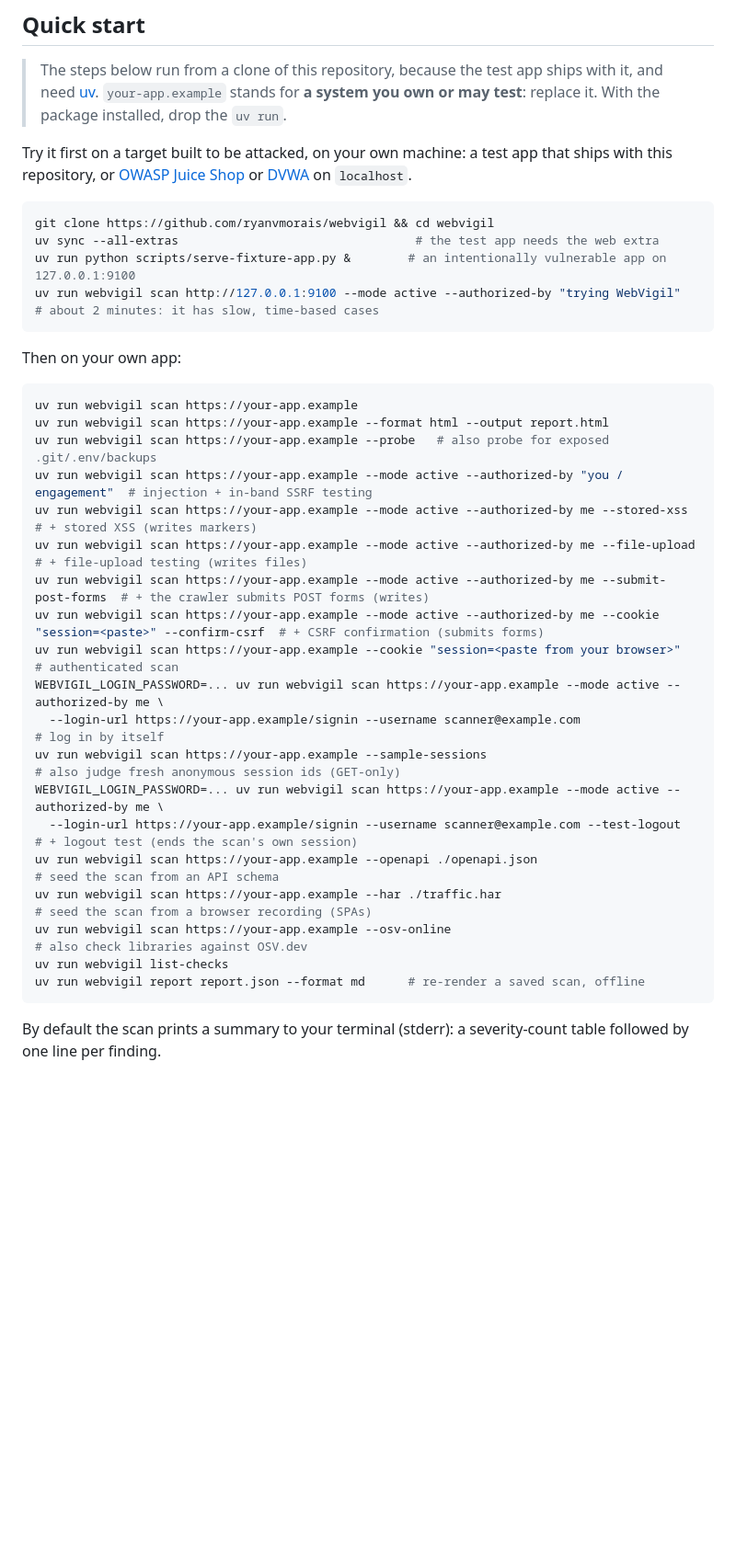
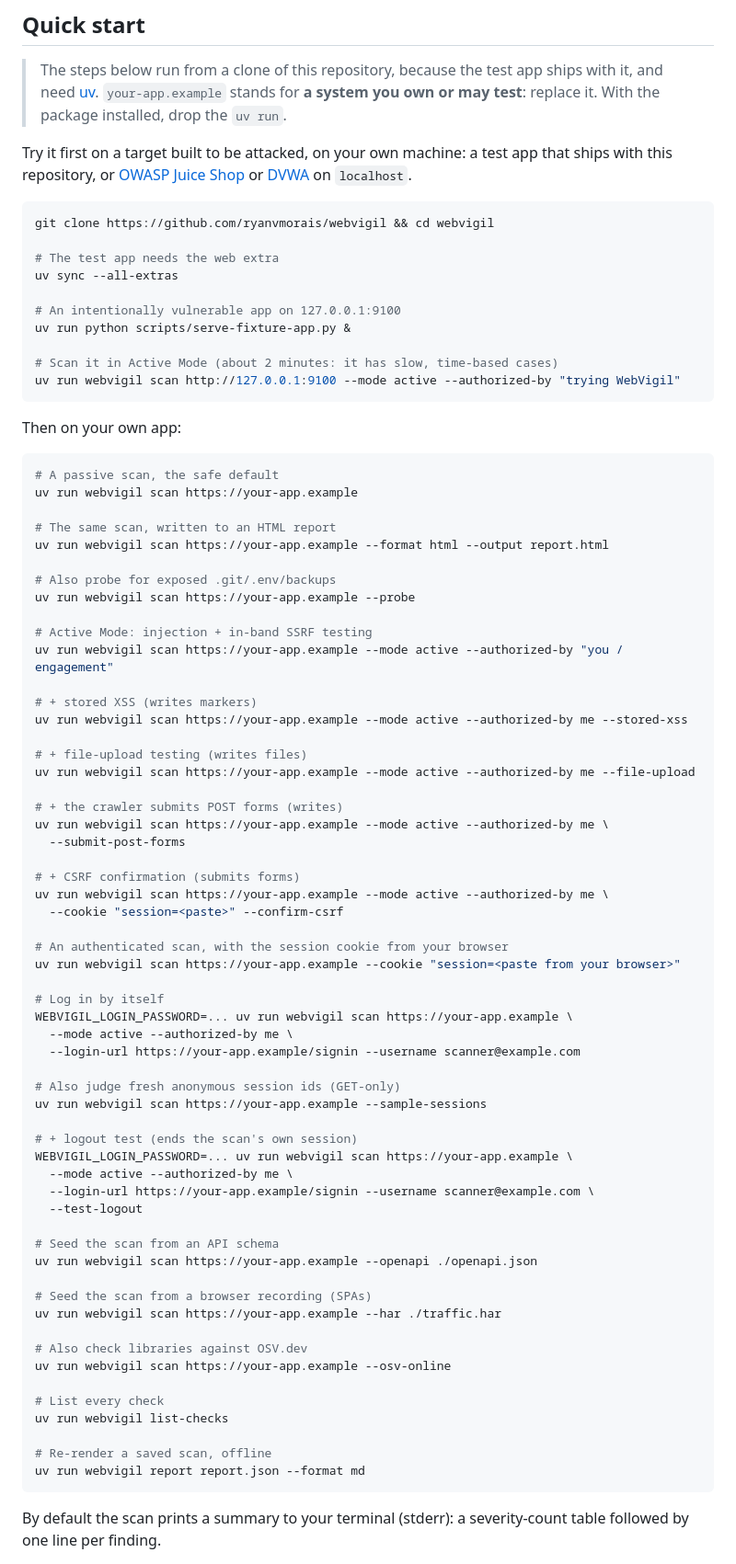
Before and after one commit to ryanvmorais/webvigil, a Markdown page: README.md, the part around one of its changes. Shown at 92% size. GitHub-like rendering; blank space fills up the shorter version.

Commit message:
docs: refresh the dashboard screenshot and put the README command comments above the commands (#222)
* docs: refresh the dashboard screenshot with the new logo

It is a passive scan of the bundled test app, taken at the same size as before (2880x1640), so
only the header changes.

Co-Authored-By: Claude Sonnet 5.5 <noreply@anthropic.com>

* docs: put the comments of the README command blocks above the commands

A comment at the right of a command was cut off and needed a horizontal scroll. Each comment is now
on the line above, the commands are separated by a blank line, and the long ones are wrapped.

Co-Authored-By: Claude Sonnet 5.5 <noreply@anthropic.com>

---------

Co-authored-by: Claude Sonnet 5.5 <noreply@anthropic.com>

````diff
--- a/README.md
+++ b/README.md
@@ -225,33 +230,77 @@ this repository, or [OWASP Juice Shop](https://github.com/juice-shop/juice-shop)
 
 ```bash
 git clone https://github.com/ryanvmorais/webvigil && cd webvigil
-uv sync --all-extras                                 # the test app needs the web extra
-uv run python scripts/serve-fixture-app.py &        # an intentionally vulnerable app on 127.0.0.1:9100
-uv run webvigil scan http://127.0.0.1:9100 --mode active --authorized-by "trying WebVigil"   # about 2 minutes: it has slow, time-based cases
+
+# The test app needs the web extra
+uv sync --all-extras
+
+# An intentionally vulnerable app on 127.0.0.1:9100
+uv run python scripts/serve-fixture-app.py &
+
+# Scan it in Active Mode (about 2 minutes: it has slow, time-based cases)
+uv run webvigil scan http://127.0.0.1:9100 --mode active --authorized-by "trying WebVigil"
 ```
 
 Then on your own app:
 
 ```bash
+# A passive scan, the safe default
 uv run webvigil scan https://your-app.example
+
+# The same scan, written to an HTML report
 uv run webvigil scan https://your-app.example --format html --output report.html
-uv run webvigil scan https://your-app.example --probe   # also probe for exposed .git/.env/backups
-uv run webvigil scan https://your-app.example --mode active --authorized-by "you / engagement"  # injection + in-band SSRF testing
-uv run webvigil scan https://your-app.example --mode active --authorized-by me --stored-xss     # + stored XSS (writes markers)
-uv run webvigil scan https://your-app.example --mode active --authorized-by me --file-upload    # + file-upload testing (writes files)
-uv run webvigil scan https://your-app.example --mode active --authorized-by me --submit-post-forms  # + the crawler submits POST forms (writes)
-uv run webvigil scan https://your-app.example --mode active --authorized-by me --cookie "session=<paste>" --confirm-csrf  # + CSRF confirmation (submits forms)
-uv run webvigil scan https://your-app.example --cookie "session=<paste from your browser>"      # authenticated scan
-WEBVIGIL_LOGIN_PASSWORD=... uv run webvigil scan https://your-app.example --mode active --authorized-by me \
-  --login-url https://your-app.example/signin --username scanner@example.com                    # log in by itself
-uv run webvigil scan https://your-app.example --sample-sessions                                 # also judge fresh anonymous session ids (GET-only)
-WEBVIGIL_LOGIN_PASSWORD=... uv run webvigil scan https://your-app.example --mode active --authorized-by me \
-  --login-url https://your-app.example/signin --username scanner@example.com --test-logout      # + logout test (ends the scan's own session)
-uv run webvigil scan https://your-app.example --openapi ./openapi.json                          # seed the scan from an API schema
-uv run webvigil scan https://your-app.example --har ./traffic.har                               # seed the scan from a browser recording (SPAs)
-uv run webvigil scan https://your-app.example --osv-online                                      # also check libraries against OSV.dev
+
+# Also probe for exposed .git/.env/backups
+uv run webvigil scan https://your-app.example --probe
+
+# Active Mode: injection + in-band SSRF testing
+uv run webvigil scan https://your-app.example --mode active --authorized-by "you / engagement"
+
+# + stored XSS (writes markers)
+uv run webvigil scan https://your-app.example --mode active --authorized-by me --stored-xss
+
+# + file-upload testing (writes files)
+uv run webvigil scan https://your-app.example --mode active --authorized-by me --file-upload
+
+# + the crawler submits POST forms (writes)
+uv run webvigil scan https://your-app.example --mode active --authorized-by me \
+  --submit-post-forms
+
+# + CSRF confirmation (submits forms)
+uv run webvigil scan https://your-app.example --mode active --authorized-by me \
+  --cookie "session=<paste>" --confirm-csrf
+
+# An authenticated scan, with the session cookie from your browser
+uv run webvigil scan https://your-app.example --cookie "session=<paste from your browser>"
+
+# Log in by itself
+WEBVIGIL_LOGIN_PASSWORD=... uv run webvigil scan https://your-app.example \
+  --mode active --authorized-by me \
+  --login-url https://your-app.example/signin --username scanner@example.com
+
+# Also judge fresh anonymous session ids (GET-only)
+uv run webvigil scan https://your-app.example --sample-sessions
+
+# + logout test (ends the scan's own session)
+WEBVIGIL_LOGIN_PASSWORD=... uv run webvigil scan https://your-app.example \
+  --mode active --authorized-by me \
+  --login-url https://your-app.example/signin --username scanner@example.com \
+  --test-logout
+
+# Seed the scan from an API schema
+uv run webvigil scan https://your-app.example --openapi ./openapi.json
+
+# Seed the scan from a browser recording (SPAs)
+uv run webvigil scan https://your-app.example --har ./traffic.har
+
+# Also check libraries against OSV.dev
+uv run webvigil scan https://your-app.example --osv-online
+
+# List every check
 uv run webvigil list-checks
-uv run webvigil report report.json --format md      # re-render a saved scan, offline
+
+# Re-render a saved scan, offline
+uv run webvigil report report.json --format md
 ```
 
 By default the scan prints a summary to your terminal (stderr): a severity-count table
````
Also changed, not shown: other parts of README.md (+37 -11 lines), assets/webvigil-dashboard-scan-detail-findings-by-severity.png.
